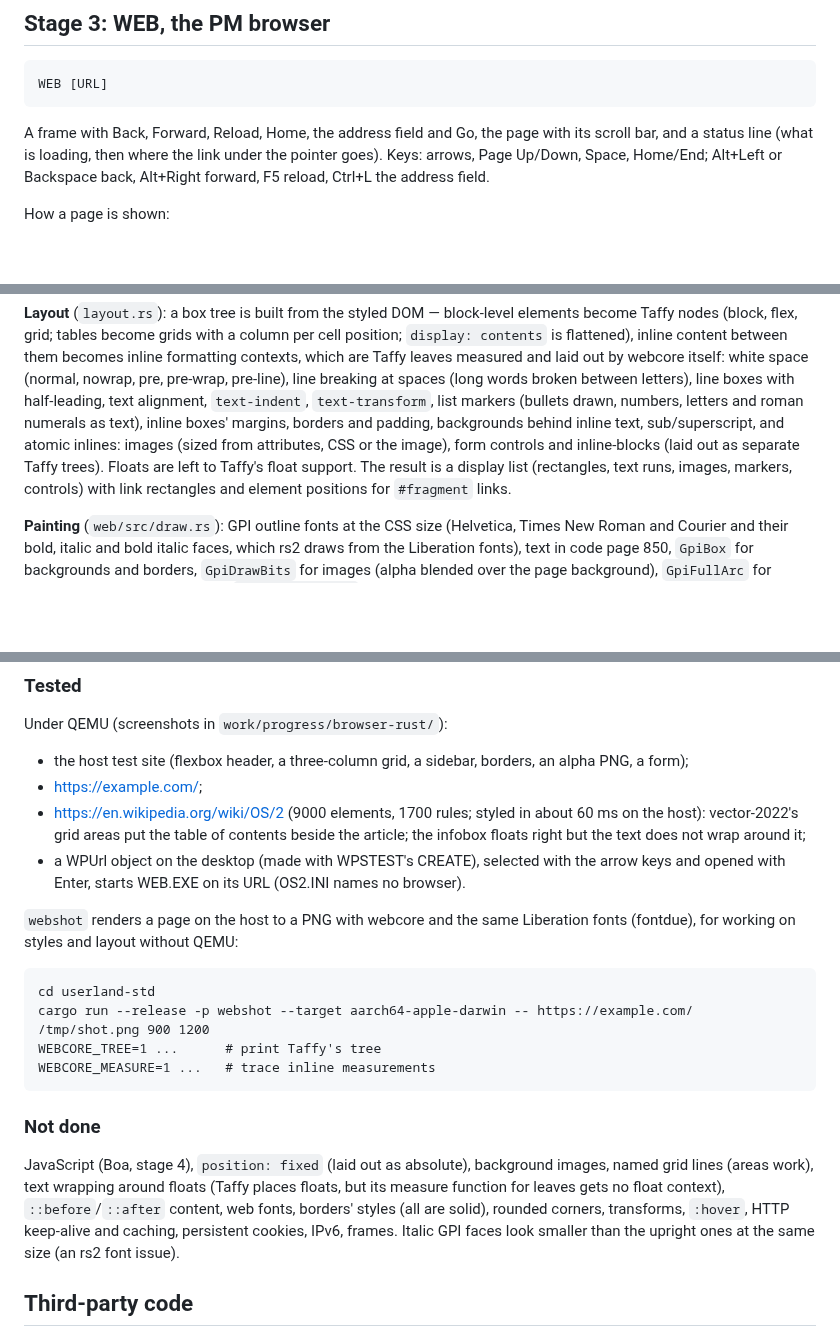
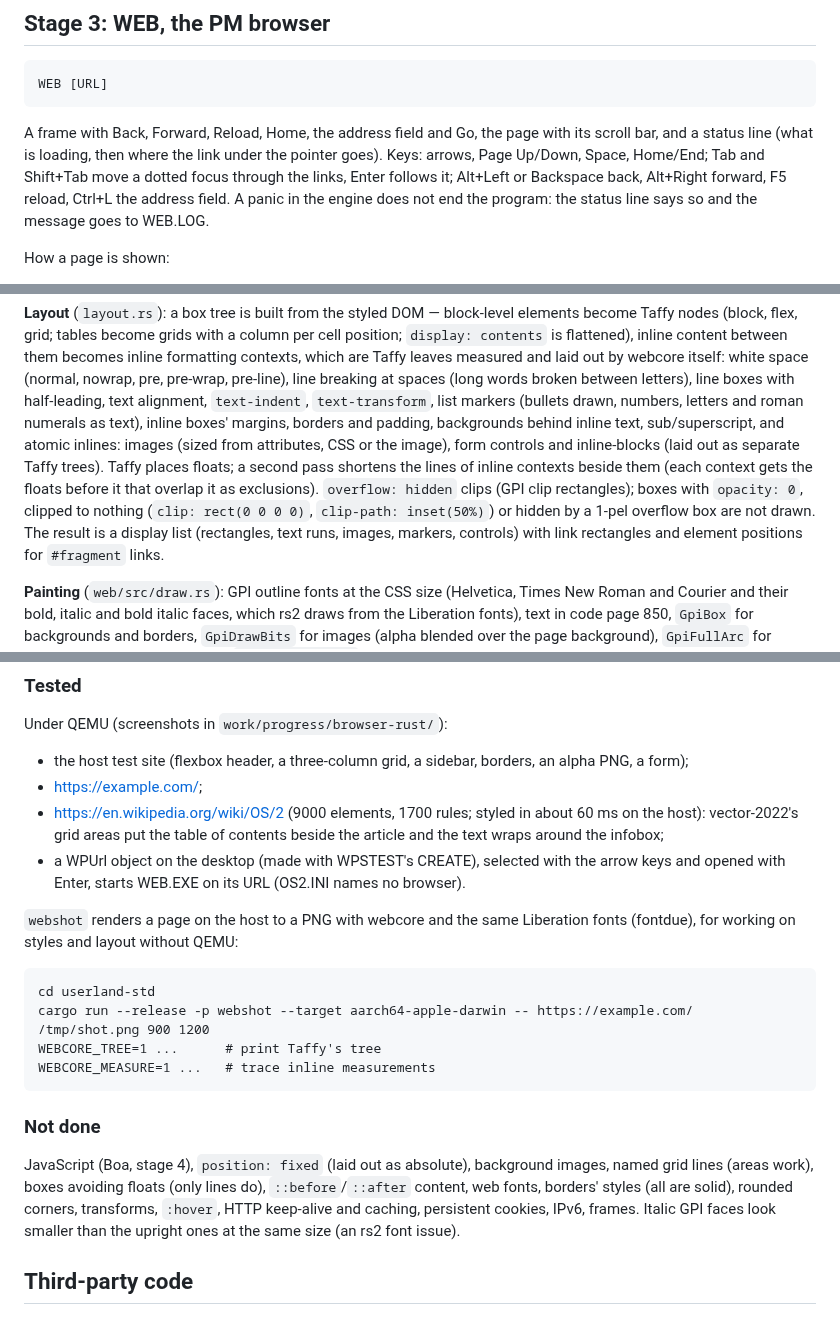
Before and after one commit to dparnell/rs-2, a Markdown page: docs/BROWSER.md, 3 parts joined by grey strips. Drawn GitHub-style; blank space fills up the shorter version.

Commit message:
docs/BROWSER.md: floats, clipping, keyboard links
Co-Authored-By: Claude Opus 5.5 <noreply@anthropic.com>

```diff
--- a/docs/BROWSER.md
+++ b/docs/BROWSER.md
@@ -145,8 +145,10 @@ WEB [URL]
 A frame with Back, Forward, Reload, Home, the address field and Go, the
 page with its scroll bar, and a status line (what is loading, then where
 the link under the pointer goes). Keys: arrows, Page Up/Down, Space,
-Home/End; Alt+Left or Backspace back, Alt+Right forward, F5 reload, Ctrl+L
-the address field.
+Home/End; Tab and Shift+Tab move a dotted focus through the links, Enter
+follows it; Alt+Left or Backspace back, Alt+Right forward, F5 reload,
+Ctrl+L the address field. A panic in the engine does not end the program:
+the status line says so and the message goes to WEB.LOG.
 
 How a page is shown:
 
@@ -187,8 +189,12 @@ alignment, `text-indent`, `text-transform`, list markers (bullets drawn,
 numbers, letters and roman numerals as text), inline boxes' margins,
 borders and padding, backgrounds behind inline text, sub/superscript, and
 atomic inlines: images (sized from attributes, CSS or the image), form
-controls and inline-blocks (laid out as separate Taffy trees). Floats
-are left to Taffy's float support. The result is a display list
+controls and inline-blocks (laid out as separate Taffy trees). Taffy
+places floats; a second pass shortens the lines of inline contexts beside
+them (each context gets the floats before it that overlap it as
+exclusions). `overflow: hidden` clips (GPI clip rectangles); boxes with
+`opacity: 0`, clipped to nothing (`clip: rect(0 0 0 0)`, `clip-path:
+inset(50%)`) or hidden by a 1-pel overflow box are not drawn. The result is a display list
 (rectangles, text runs, images, markers, controls) with link rectangles
 and element positions for `#fragment` links.
 
@@ -217,8 +223,7 @@ Under QEMU (screenshots in `work/progress/browser-rust/`):
 - https://example.com/;
 - https://en.wikipedia.org/wiki/OS/2 (9000 elements, 1700 rules; styled in
   about 60 ms on the host): vector-2022's grid areas put the table of
-  contents beside the article; the infobox floats right but the text does
-  not wrap around it;
+  contents beside the article and the text wraps around the infobox;
 - a WPUrl object on the desktop (made with WPSTEST's CREATE), selected
   with the arrow keys and opened with Enter, starts WEB.EXE on its URL
   (OS2.INI names no browser).
@@ -237,9 +242,8 @@ WEBCORE_MEASURE=1 ...   # trace inline measurements
 ### Not done
 
 JavaScript (Boa, stage 4), `position: fixed` (laid out as absolute),
-background images, named grid lines (areas work), text wrapping around
-floats (Taffy places floats, but its measure function for leaves gets no
-float context), `::before`/`::after` content,
+background images, named grid lines (areas work), boxes avoiding floats
+(only lines do), `::before`/`::after` content,
 web fonts, borders' styles (all are solid), rounded corners, transforms,
 `:hover`, HTTP keep-alive and caching, persistent cookies, IPv6, frames.
 Italic GPI faces look smaller than the upright ones at the same size (an
```
